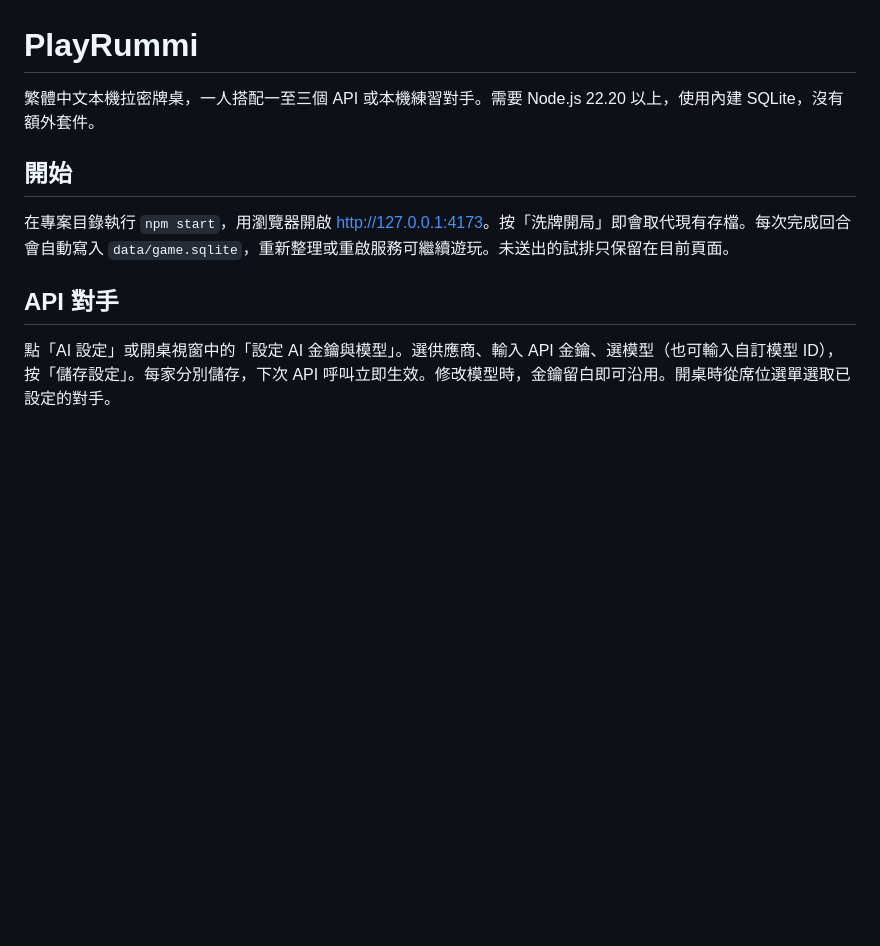
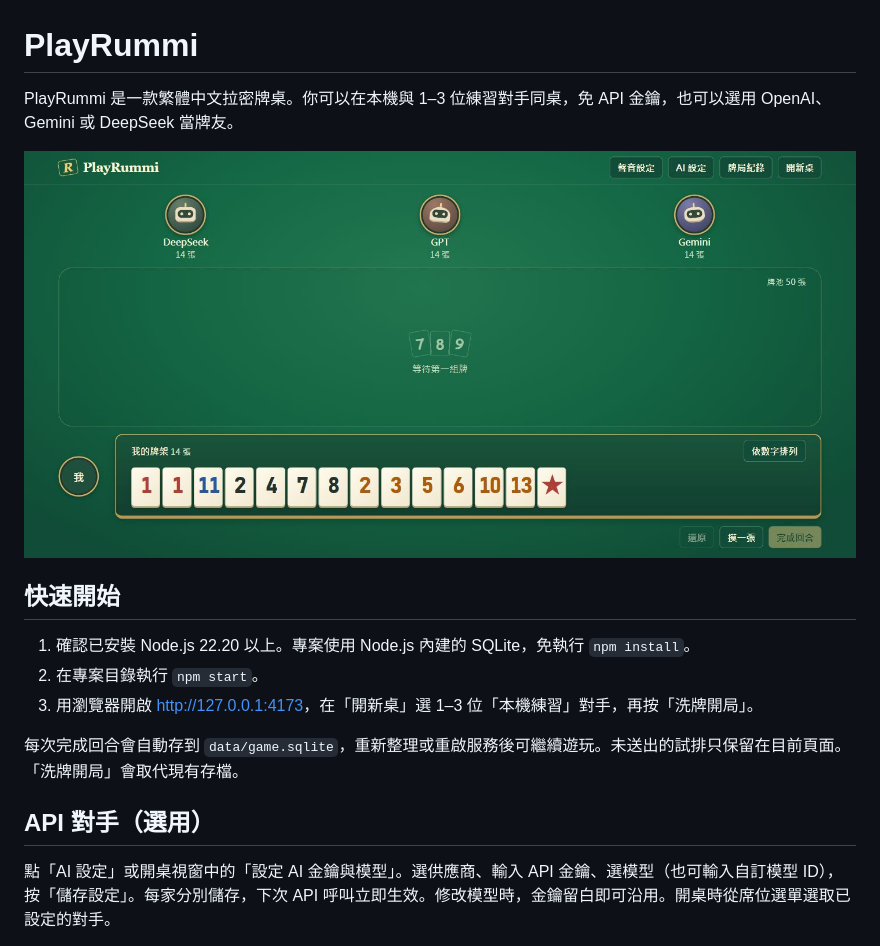
Before and after one commit to agedux/PlayRummi, a Markdown page: README.md, the part around the change. GitHub-like rendering; pictures changed too: docs/playrummi-screenshot.jpg (added); blank space fills up the shorter version.

Commit message:
Improve README and add a gameplay screenshot

```diff
--- a/README.md
+++ b/README.md
@@ -1,12 +1,18 @@
 # PlayRummi
 
-繁體中文本機拉密牌桌，一人搭配一至三個 API 或本機練習對手。需要 Node.js 22.20 以上，使用內建 SQLite，沒有額外套件。
+PlayRummi 是一款繁體中文拉密牌桌。你可以在本機與 1–3 位練習對手同桌，免 API 金鑰，也可以選用 OpenAI、Gemini 或 DeepSeek 當牌友。
 
-## 開始
+![PlayRummi 牌局畫面，顯示三位 AI 對手、牌桌與玩家手牌](docs/playrummi-screenshot.jpg)
 
-在專案目錄執行 `npm start`，用瀏覽器開啟 <http://127.0.0.1:4173>。按「洗牌開局」即會取代現有存檔。每次完成回合會自動寫入 `data/game.sqlite`，重新整理或重啟服務可繼續遊玩。未送出的試排只保留在目前頁面。
+## 快速開始
 
-## API 對手
+1. 確認已安裝 Node.js 22.20 以上。專案使用 Node.js 內建的 SQLite，免執行 `npm install`。
+2. 在專案目錄執行 `npm start`。
+3. 用瀏覽器開啟 <http://127.0.0.1:4173>，在「開新桌」選 1–3 位「本機練習」對手，再按「洗牌開局」。
+
+每次完成回合會自動存到 `data/game.sqlite`，重新整理或重啟服務後可繼續遊玩。未送出的試排只保留在目前頁面。「洗牌開局」會取代現有存檔。
+
+## API 對手（選用）
 
 點「AI 設定」或開桌視窗中的「設定 AI 金鑰與模型」。選供應商、輸入 API 金鑰、選模型（也可輸入自訂模型 ID），按「儲存設定」。每家分別儲存，下次 API 呼叫立即生效。修改模型時，金鑰留白即可沿用。開桌時從席位選單選取已設定的對手。
 
```
